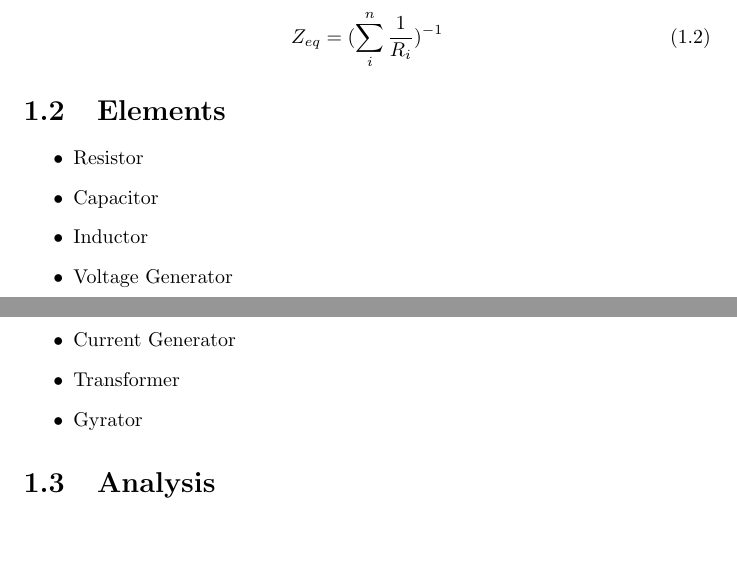
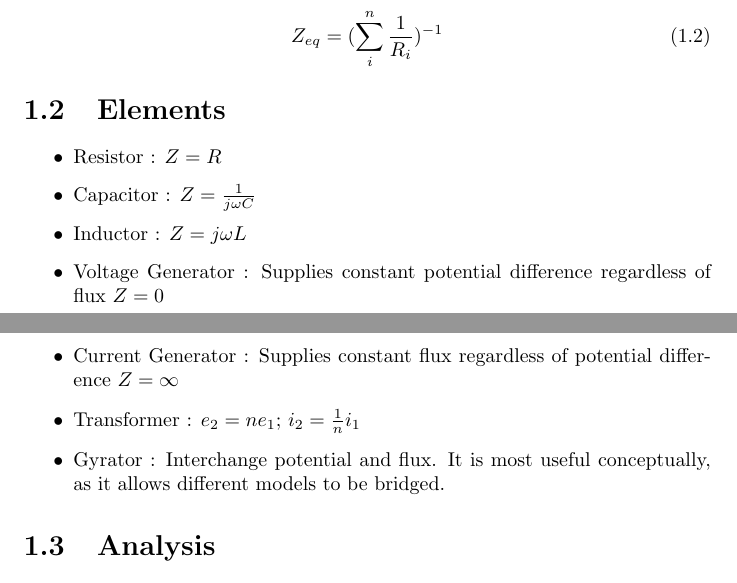
Before and after one commit to lilatomic/Practical-System-Dynamics-and-Control, a LaTeX document (ch4a_Electrical_Systems/Electrical_Systems.tex): two parts of pages 1 and 2 of 2, joined at a grey line, cut so that both start at the same text, the shorter picture padded with empty space. Compiled offline with pdfLaTeX; a LaTeX package or settings file that is missing is left out.

Commit message:
Add impedances

```diff
--- a/ch4a_Electrical_Systems/Electrical_Systems.tex
+++ b/ch4a_Electrical_Systems/Electrical_Systems.tex
@@ -22,13 +22,13 @@
 
 \begin{section}{Elements}
 	\begin{itemize}
-		\item Resistor
-		\item Capacitor
-		\item Inductor
-		\item Voltage Generator
-		\item Current Generator
-		\item Transformer
-		\item Gyrator
+		\item Resistor : $Z=R$
+		\item Capacitor : $Z=\frac{1}{j\omega C}$
+		\item Inductor : $Z=j\omega L$
+		\item Voltage Generator : Supplies constant potential difference regardless of flux $Z=0$
+		\item Current Generator : Supplies constant flux regardless of potential difference $Z=\infty$
+		\item Transformer : $e_2 = ne_1$; $i_2 = \frac{1}{n}i_1$
+		\item Gyrator : Interchange potential and flux. It is most useful conceptually, as it allows different models to be bridged.
 	\end{itemize}
 \end{section}
 
```
